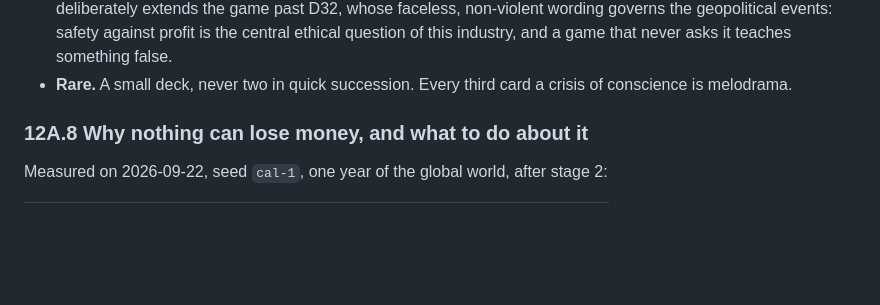
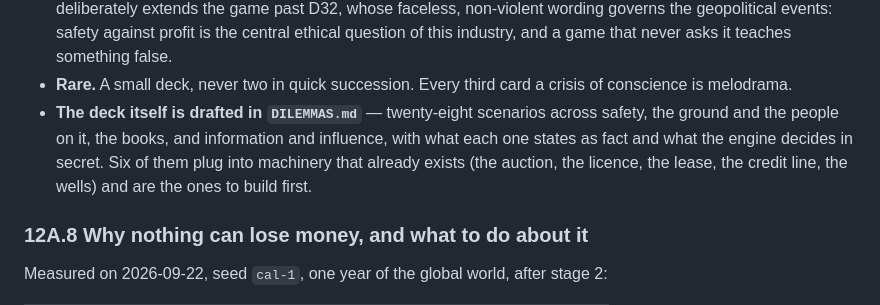
Before and after one commit to protheus99/hormuz, a Markdown page: hormuz-master.md, the part around the change. GitHub-like rendering; blank space fills up the shorter version.

```diff
--- a/hormuz-master.md
+++ b/hormuz-master.md
@@ -1253,6 +1253,10 @@ Cards where no answer is clean, and the meters must not answer the question.
   industry, and a game that never asks it teaches something false.
 - **Rare.** A small deck, never two in quick succession. Every third card a crisis of conscience is
   melodrama.
+- **The deck itself is drafted in `DILEMMAS.md`** — twenty-eight scenarios across safety, the ground
+  and the people on it, the books, and information and influence, with what each one states as fact
+  and what the engine decides in secret. Six of them plug into machinery that already exists (the
+  auction, the licence, the lease, the credit line, the wells) and are the ones to build first.
 
 ### 12A.8 Why nothing can lose money, and what to do about it
 
```
Also changed, not shown: DILEMMAS.md (added, +207 -0 lines).
